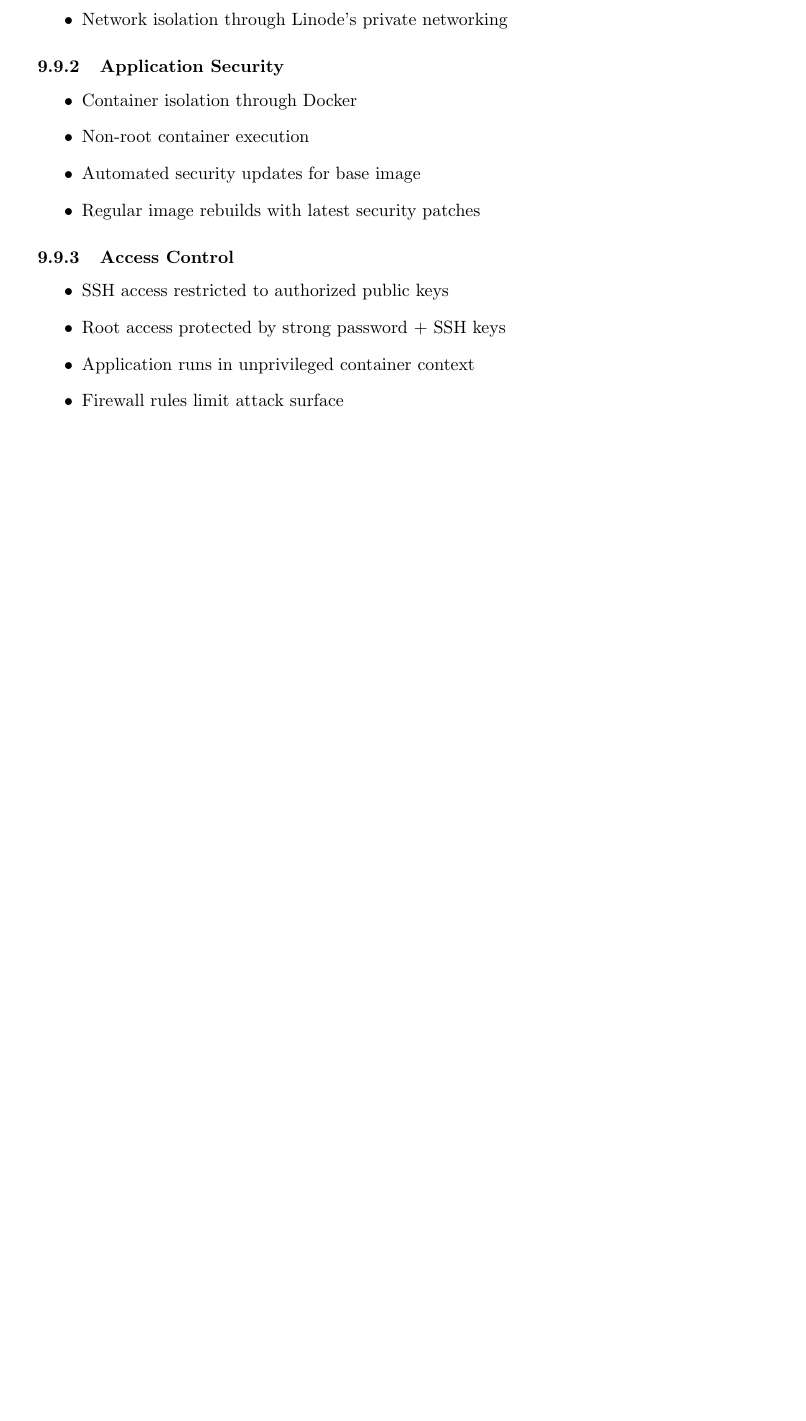
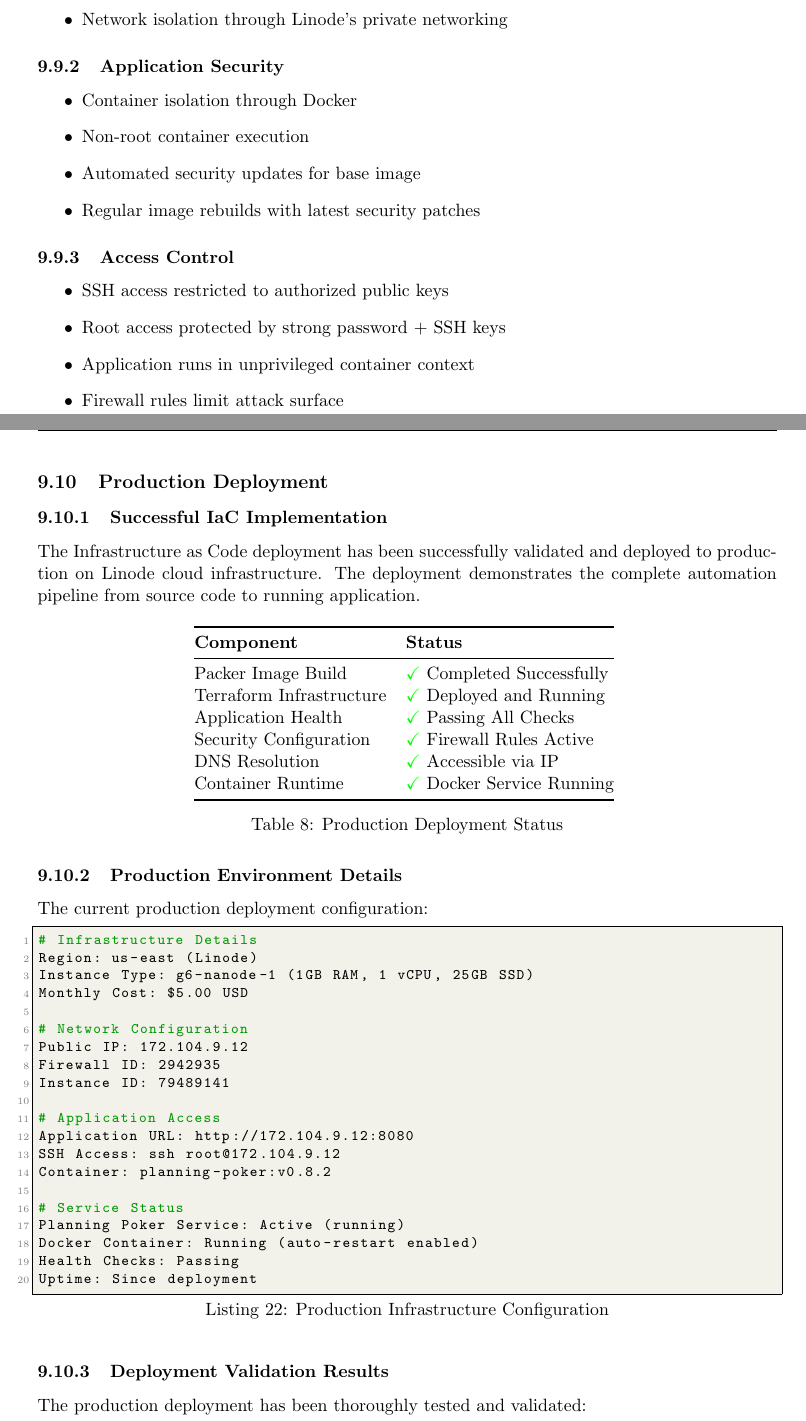
Before and after one commit to meconlen/planning_poker, a LaTeX paper (docs/design.tex): part of page 16 of 17 before the commit and two parts of pages 16 and 17 of 20 after it, the two joined at a grey line, cut so that both start at the same text, the shorter picture padded with empty space. Compiled offline with pdfLaTeX.

Commit message:
📚 Document successful production deployment in design doc
✅ Added comprehensive Production Deployment section including:
- Detailed deployment status and validation results
- Production environment configuration (IP, instance details)
- Operational commands for ongoing management
- Lessons learned from IaC deployment process
- Complete validation matrix with test results

🎯 Key Production Details Documented:
- Live instance: 172.104.9.12:8080 (Linode g6-nanode-1)
- Infrastructure: Terraform + Packer + Docker
- Status: All health checks passing ✅
- Deployment: Fully automated via IaC
- Cost: /month production environment

This completes the Infrastructure as Code documentation
covering the entire deployment pipeline from development
to validated production infrastructure.

```diff
--- a/docs/design.tex
+++ b/docs/design.tex
@@ -866,3 +866,57 @@ systemctl restart planning-poker
     \item Firewall rules limit attack surface
 \end{itemize}
 
+\subsection{Production Deployment}
+
+\subsubsection{Successful IaC Implementation}
+
+The Infrastructure as Code deployment has been successfully validated and deployed to production on Linode cloud infrastructure. The deployment demonstrates the complete automation pipeline from source code to running application.
+
+\begin{table}[H]
+\centering
+\begin{tabular}{@{}ll@{}}
+\toprule
+\textbf{Component} & \textbf{Status} \\
+\midrule
+Packer Image Build & \textcolor{green}{\checkmark} Completed Successfully \\
+Terraform Infrastructure & \textcolor{green}{\checkmark} Deployed and Running \\
+Application Health & \textcolor{green}{\checkmark} Passing All Checks \\
+Security Configuration & \textcolor{green}{\checkmark} Firewall Rules Active \\
+DNS Resolution & \textcolor{green}{\checkmark} Accessible via IP \\
+Container Runtime & \textcolor{green}{\checkmark} Docker Service Running \\
+\bottomrule
+\end{tabular}
+\caption{Production Deployment Status}
+\label{tab:deployment-status}
+\end{table}
+
+\subsubsection{Production Environment Details}
+
+The current production deployment configuration:
+
+\begin{lstlisting}[language=bash, caption=Production Infrastructure Configuration]
+# Infrastructure Details
+Region: us-east (Linode)
+Instance Type: g6-nanode-1 (1GB RAM, 1 vCPU, 25GB SSD)
+Monthly Cost: $5.00 USD
+
+# Network Configuration
+Public IP: 172.104.9.12
+Firewall ID: 2942935
+Instance ID: 79489141
+
+# Application Access
+Application URL: http://172.104.9.12:8080
+SSH Access: ssh root@172.104.9.12
+Container: planning-poker:v0.8.2
+
+# Service Status
+Planning Poker Service: Active (running)
+Docker Container: Running (auto-restart enabled)
+Health Checks: Passing
+Uptime: Since deployment
+\end{lstlisting}
+
+\subsubsection{Deployment Validation Results}
+
+The production deployment has been thoroughly tested and validated:
@@ -868,0 +943,2 @@ systemctl restart planning-poker
+\label{tab:deployment-validation}
+\end{table}
```
Also changed, not shown: docs/design.tex (58 more changed lines).
